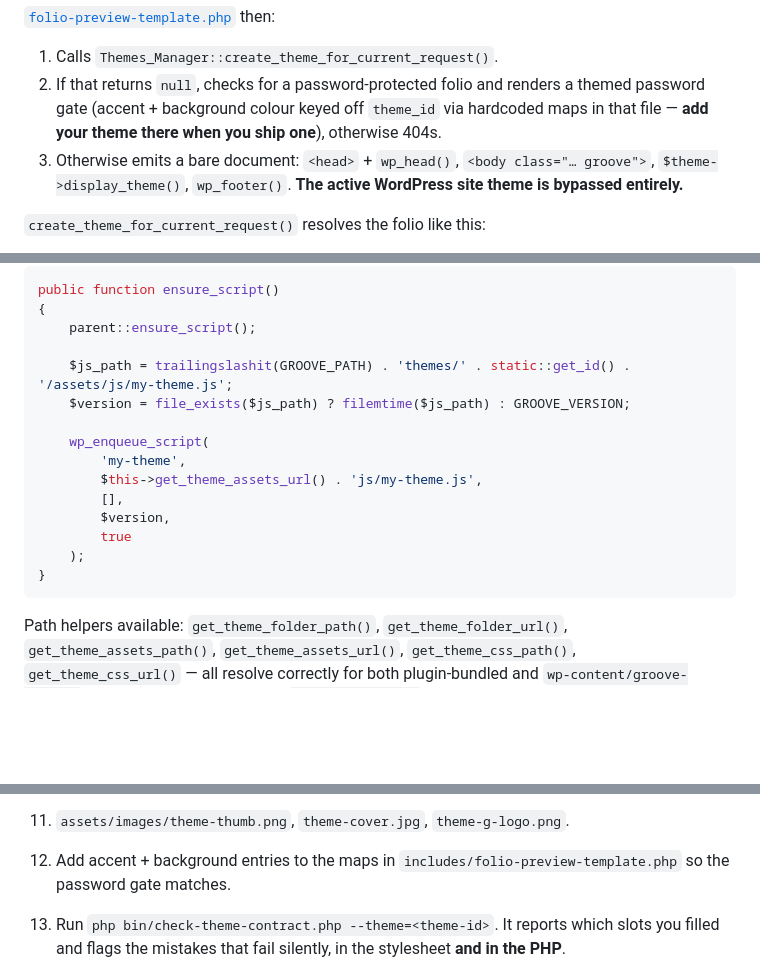
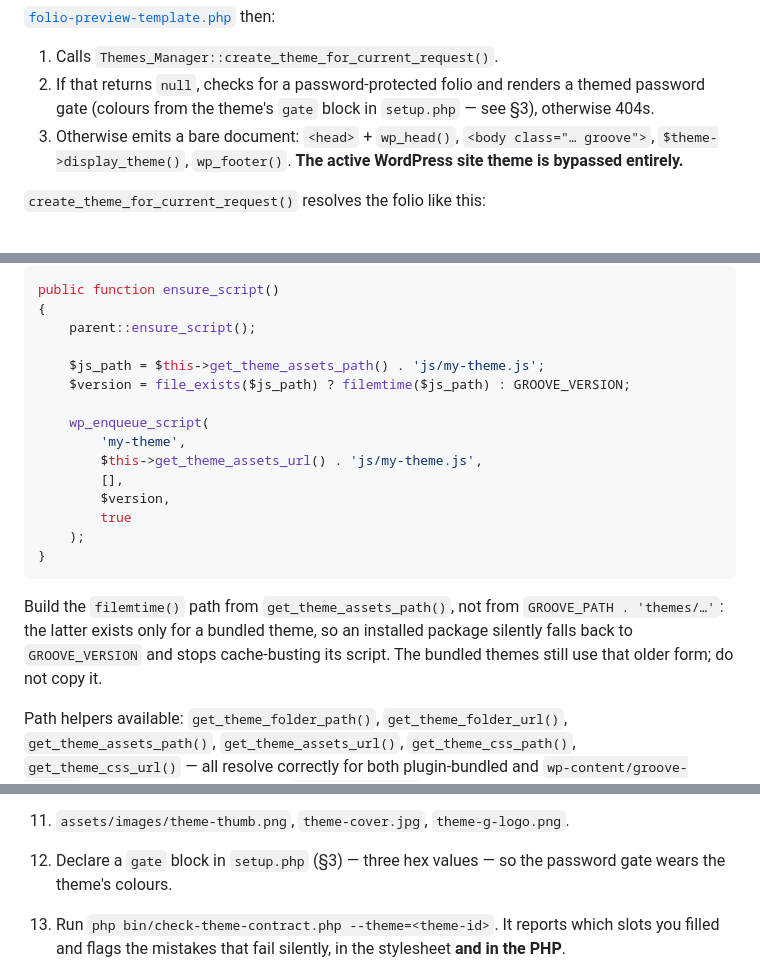
Before and after one commit to StudioEN/enrove-folios-wp-plugin, a Markdown page: themes/README.md, 3 parts joined by grey strips. Rendered like a GitHub page; blank space fills up the shorter version.

````diff
--- a/themes/README.md
+++ b/themes/README.md
@@ -231,8 +234,7 @@ template_redirect (prio 5) in includes/plugin.php
 
 1. Calls `Themes_Manager::create_theme_for_current_request()`.
 2. If that returns `null`, checks for a password-protected folio and renders a themed password gate
-   (accent + background colour keyed off `theme_id` via hardcoded maps in that file — **add your theme
-   there when you ship one**), otherwise 404s.
+   (colours from the theme's `gate` block in `setup.php` — see §3), otherwise 404s.
 3. Otherwise emits a bare document: `<head>` + `wp_head()`, `<body class="… groove">`, `$theme->display_theme()`,
    `wp_footer()`. **The active WordPress site theme is bypassed entirely.**
 
@@ -318,7 +320,7 @@ public function ensure_script()
 {
     parent::ensure_script();
 
-    $js_path = trailingslashit(GROOVE_PATH) . 'themes/' . static::get_id() . '/assets/js/my-theme.js';
+    $js_path = $this->get_theme_assets_path() . 'js/my-theme.js';
     $version = file_exists($js_path) ? filemtime($js_path) : GROOVE_VERSION;
 
     wp_enqueue_script(
@@ -330,6 +332,10 @@ public function ensure_script()
     );
 }
 ```
+
+Build the `filemtime()` path from `get_theme_assets_path()`, not from `GROOVE_PATH . 'themes/…'`: the
+latter exists only for a bundled theme, so an installed package silently falls back to `GROOVE_VERSION`
+and stops cache-busting its script. The bundled themes still use that older form; do not copy it.
 
 Path helpers available: `get_theme_folder_path()`, `get_theme_folder_url()`, `get_theme_assets_path()`,
 `get_theme_assets_url()`, `get_theme_css_path()`, `get_theme_css_url()` — all resolve correctly for
@@ -992,8 +1000,8 @@ Consequences for theme code:
    pair `width: 100%` with a horizontal `margin`. Add `@media (pointer: coarse)` for 44px touch
    targets and `@media (prefers-reduced-motion: reduce)` to kill transitions.
 11. `assets/images/theme-thumb.png`, `theme-cover.jpg`, `theme-g-logo.png`.
-12. Add accent + background entries to the maps in `includes/folio-preview-template.php` so the password
-   gate matches.
+12. Declare a `gate` block in `setup.php` (§3) — three hex values — so the password gate wears the
+   theme's colours.
 13. Run `php bin/check-theme-contract.php --theme=<theme-id>`. It reports which slots you filled and
     flags the mistakes that fail silently, in the stylesheet **and in the PHP**.
 
````
Also changed, not shown: other parts of themes/README.md (+16 -11 lines), CHANGELOG.md (+1 -0 lines).
